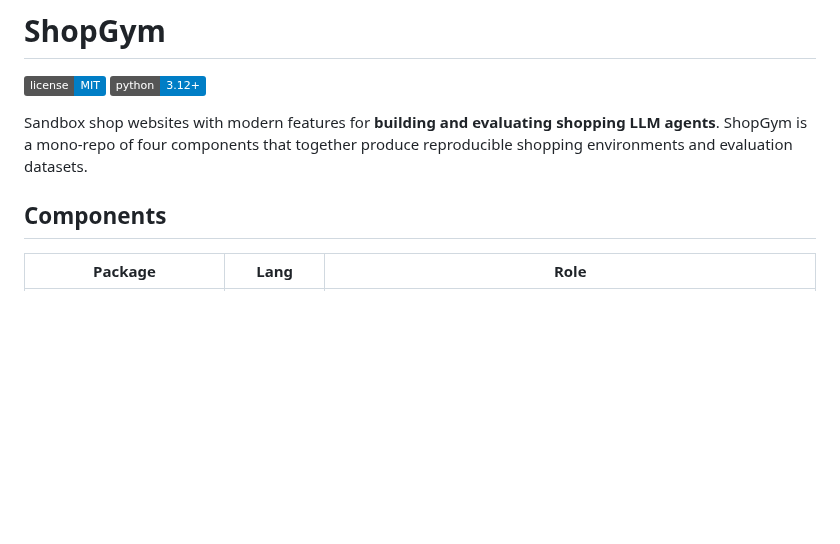
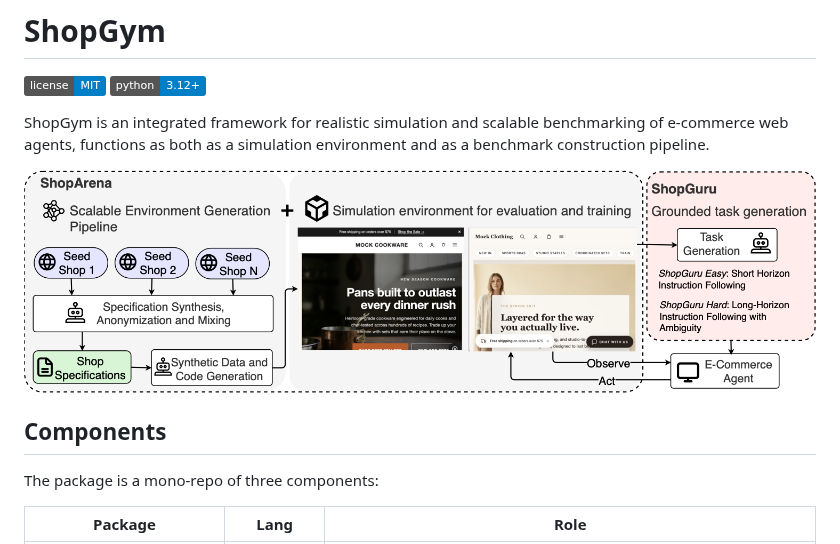
Before and after one commit to agentic-foundation-modeling-research/shop-gym, a Markdown page: README.md, the part around the change. GitHub-like rendering; pictures changed too: docs/imgs/shop-gym-pipeline.png (added); badges without logos; blank space fills up the shorter version.

Commit message:
added architecture diagram

```diff
--- a/README.md
+++ b/README.md
@@ -4,11 +4,13 @@
 [![python 3.12+](https://img.shields.io/badge/python-3.12%2B-blue.svg)](https://www.python.org/)
 
 
-Sandbox shop websites with modern features for **building and evaluating
-shopping LLM agents**. ShopGym is a mono-repo of four components that
-together produce reproducible shopping environments and evaluation datasets.
+ShopGym is an integrated framework for realistic simulation and scalable benchmarking of e-commerce web agents, functions as both as a simulation environment and as a benchmark construction pipeline.
+
+![shop-gym-pipeline](docs/imgs/shop-gym-pipeline.png)
 
 ## Components
+
+The package is a mono-repo of three components:
 
 | Package | Lang | Role |
 |---|---|---|
```
